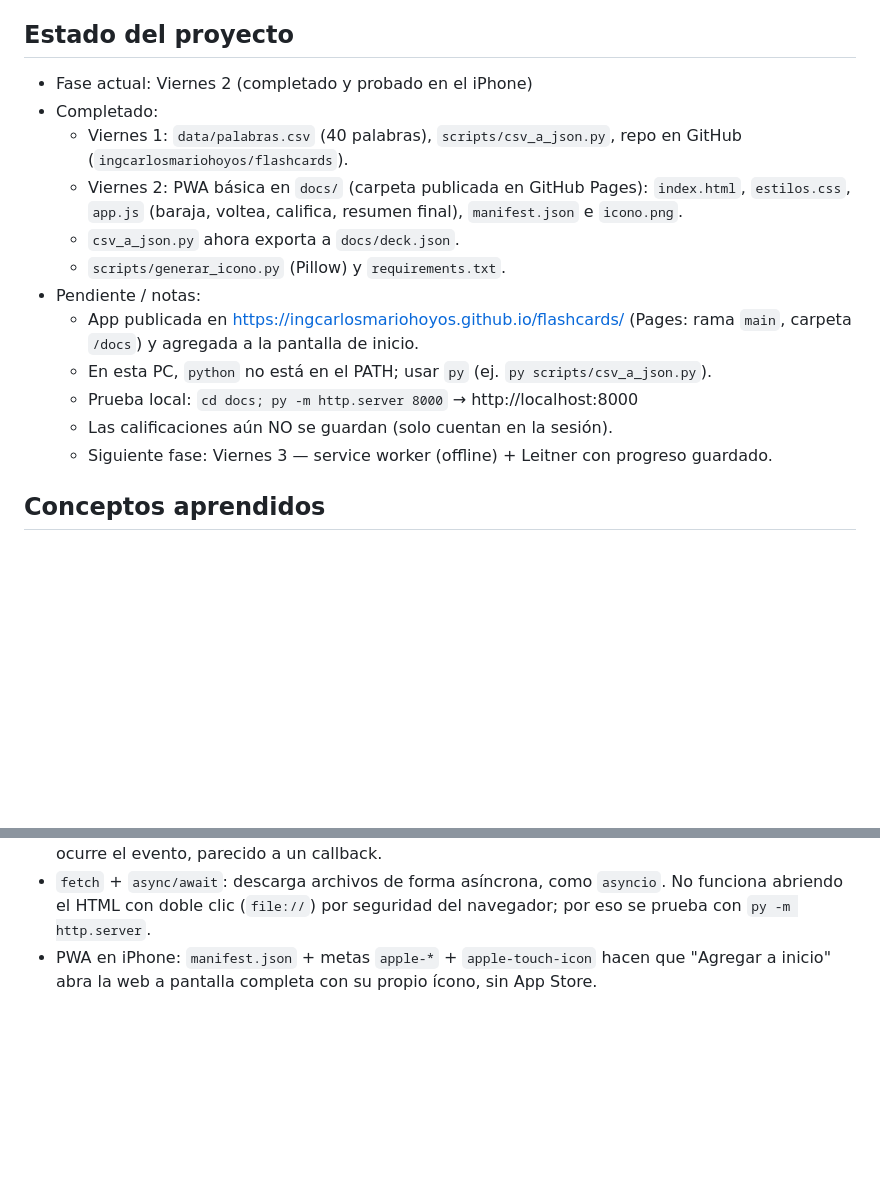
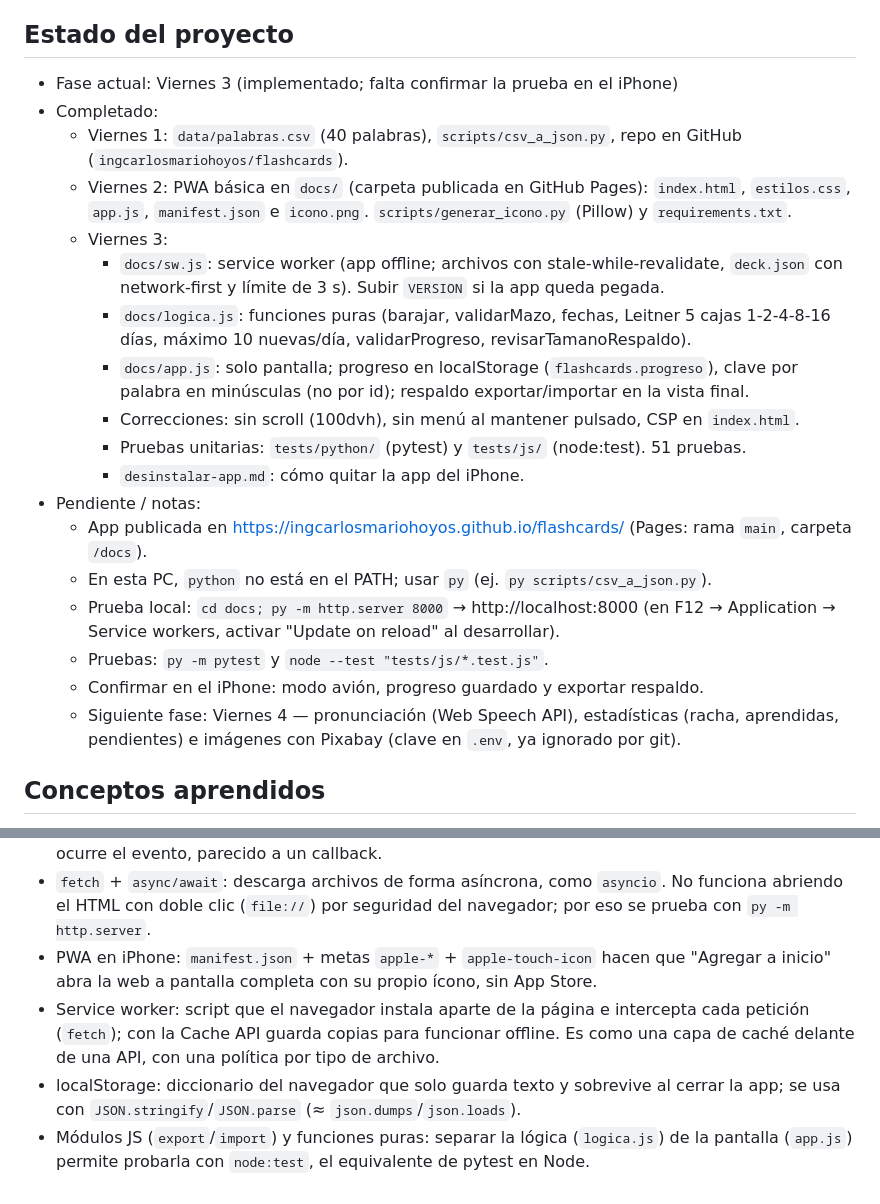
Before and after one commit to ingcarlosmariohoyos/flashcards, a Markdown page: claude.md, 2 parts joined by grey strips. Rendered like a GitHub page; blank space fills up the shorter version.

Commit message:
Cierra Viernes 3: estado del proyecto, conceptos y guia para desinstalar
Co-Authored-By: Claude Opus 5.5 <noreply@anthropic.com>

```diff
--- a/claude.md
+++ b/claude.md
@@ -86,21 +86,32 @@ Quiero aprender mientras construimos, no solo obtener código.
   "Conceptos aprendidos" de este archivo.
 
 ## Estado del proyecto
-- Fase actual: Viernes 2 (completado y probado en el iPhone)
+- Fase actual: Viernes 3 (implementado; falta confirmar la prueba en el iPhone)
 - Completado:
   - Viernes 1: `data/palabras.csv` (40 palabras), `scripts/csv_a_json.py`, repo en GitHub
     (`ingcarlosmariohoyos/flashcards`).
   - Viernes 2: PWA básica en `docs/` (carpeta publicada en GitHub Pages):
-    `index.html`, `estilos.css`, `app.js` (baraja, voltea, califica, resumen final),
-    `manifest.json` e `icono.png`.
-  - `csv_a_json.py` ahora exporta a `docs/deck.json`.
-  - `scripts/generar_icono.py` (Pillow) y `requirements.txt`.
+    `index.html`, `estilos.css`, `app.js`, `manifest.json` e `icono.png`.
+    `scripts/generar_icono.py` (Pillow) y `requirements.txt`.
+  - Viernes 3:
+    - `docs/sw.js`: service worker (app offline; archivos con stale-while-revalidate,
+      `deck.json` con network-first y límite de 3 s). Subir `VERSION` si la app queda pegada.
+    - `docs/logica.js`: funciones puras (barajar, validarMazo, fechas, Leitner 5 cajas
+      1-2-4-8-16 días, máximo 10 nuevas/día, validarProgreso, revisarTamanoRespaldo).
+    - `docs/app.js`: solo pantalla; progreso en localStorage (`flashcards.progreso`),
+      clave por palabra en minúsculas (no por id); respaldo exportar/importar en la vista final.
+    - Correcciones: sin scroll (100dvh), sin menú al mantener pulsado, CSP en `index.html`.
+    - Pruebas unitarias: `tests/python/` (pytest) y `tests/js/` (node:test). 51 pruebas.
+    - `desinstalar-app.md`: cómo quitar la app del iPhone.
 - Pendiente / notas:
-  - App publicada en https://ingcarlosmariohoyos.github.io/flashcards/ (Pages: rama `main`, carpeta `/docs`) y agregada a la pantalla de inicio.
+  - App publicada en https://ingcarlosmariohoyos.github.io/flashcards/ (Pages: rama `main`, carpeta `/docs`).
   - En esta PC, `python` no está en el PATH; usar `py` (ej. `py scripts/csv_a_json.py`).
   - Prueba local: `cd docs; py -m http.server 8000` → http://localhost:8000
-  - Las calificaciones aún NO se guardan (solo cuentan en la sesión).
-  - Siguiente fase: Viernes 3 — service worker (offline) + Leitner con progreso guardado.
+    (en F12 → Application → Service workers, activar "Update on reload" al desarrollar).
+  - Pruebas: `py -m pytest` y `node --test "tests/js/*.test.js"`.
+  - Confirmar en el iPhone: modo avión, progreso guardado y exportar respaldo.
+  - Siguiente fase: Viernes 4 — pronunciación (Web Speech API), estadísticas (racha,
+    aprendidas, pendientes) e imágenes con Pixabay (clave en `.env`, ya ignorado por git).
 
 ## Conceptos aprendidos
 - `csv.DictReader`: lee cada fila del CSV como diccionario usando el encabezado como claves; evita indexar columnas por número.
@@ -109,3 +120,6 @@ Quiero aprender mientras construimos, no solo obtener código.
 - DOM y eventos: el HTML se convierte en un árbol de objetos (DOM) que JS modifica (`textContent`, `classList`, `hidden`); `addEventListener("click", fn)` registra una función que se ejecuta cuando ocurre el evento, parecido a un callback.
 - `fetch` + `async/await`: descarga archivos de forma asíncrona, como `asyncio`. No funciona abriendo el HTML con doble clic (`file://`) por seguridad del navegador; por eso se prueba con `py -m http.server`.
 - PWA en iPhone: `manifest.json` + metas `apple-*` + `apple-touch-icon` hacen que "Agregar a inicio" abra la web a pantalla completa con su propio ícono, sin App Store.
+- Service worker: script que el navegador instala aparte de la página e intercepta cada petición (`fetch`); con la Cache API guarda copias para funcionar offline. Es como una capa de caché delante de una API, con una política por tipo de archivo.
+- localStorage: diccionario del navegador que solo guarda texto y sobrevive al cerrar la app; se usa con `JSON.stringify`/`JSON.parse` (≈ `json.dumps`/`json.loads`).
+- Módulos JS (`export`/`import`) y funciones puras: separar la lógica (`logica.js`) de la pantalla (`app.js`) permite probarla con `node:test`, el equivalente de pytest en Node.
```
Also changed, not shown: desinstalar-app.md (added, +35 -0 lines).
